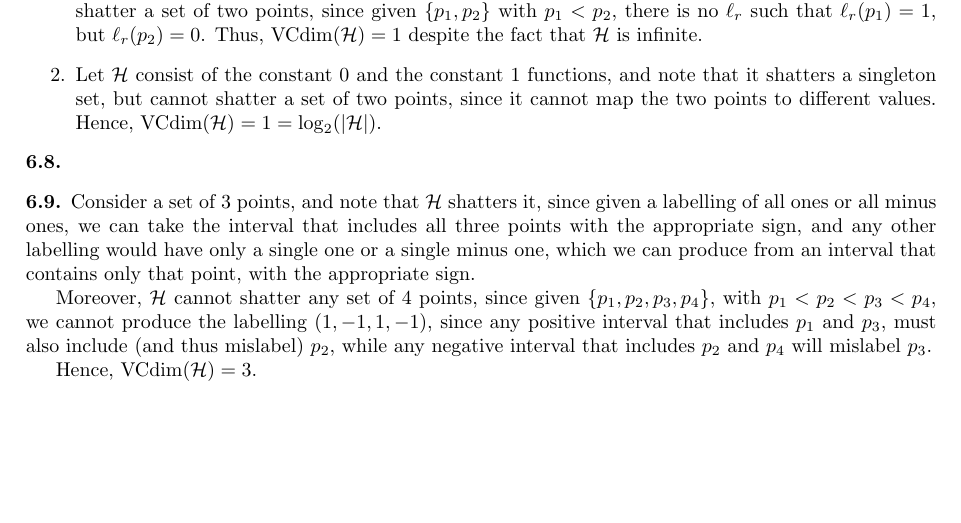
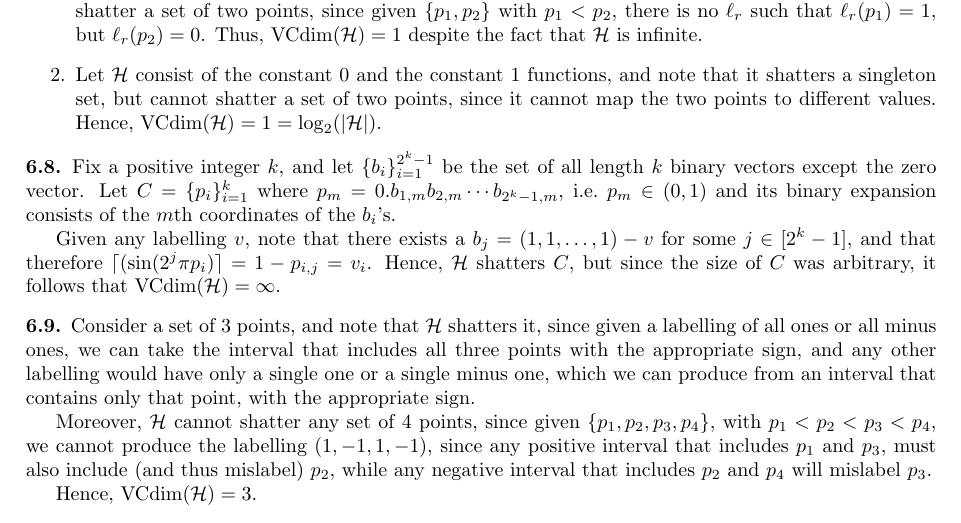
Before and after one commit to dtrifuno/understanding-machine-learning-solutions, a LaTeX thesis (main.tex, which reads part1/ch06.tex): part of page 10 of 34, cut so that both start at the same text, the shorter picture padded with empty space. Compiled offline with pdfLaTeX.

Commit message:
Add Exercise 6.8

```diff
--- a/part1/ch06.tex
+++ b/part1/ch06.tex
@@ -128,6 +128,15 @@
 \end{ex}
 
 \begin{ex}
+  Fix a positive integer $k$, and let $\{b_i\}_{i=1}^{2^k-1}$ be the set of all
+  length $k$ binary vectors except the zero vector. Let $C=\{p_i\}_{i=1}^k$
+  where $p_m=0.b_{1,m}b_{2,m}\cdots b_{2^k-1,m}$, i.e.\ $p_m\in(0,1)$ and its
+  binary expansion consists of the $m$th coordinates of the $b_i$'s.
+
+  Given any labelling $v$, note that there exists a $b_j=(1,1,\ldots,1)-v$ for
+  some $j\in [2^k-1]$, and that therefore
+  $\lceil(\sin(2^j\pi p_i) \rceil = 1 - p_{i,j}=v_i$. Hence, $\H$ shatters $C$,
+  but since the size of $C$ was arbitrary, it follows that $\VCdim(\H)=\infty$.
 \end{ex}
 
 \begin{ex}
```
